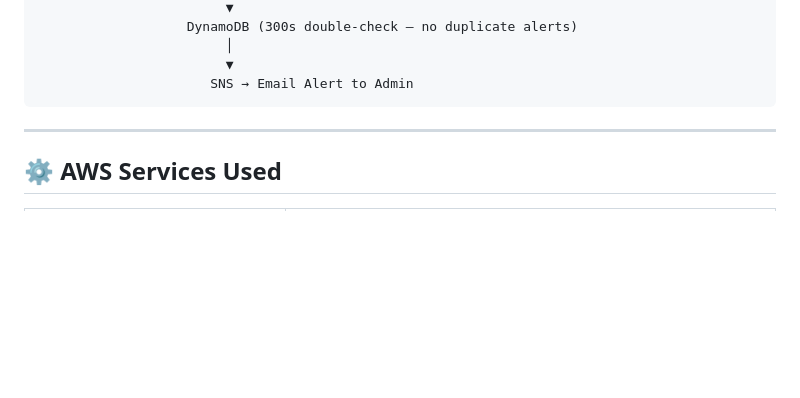
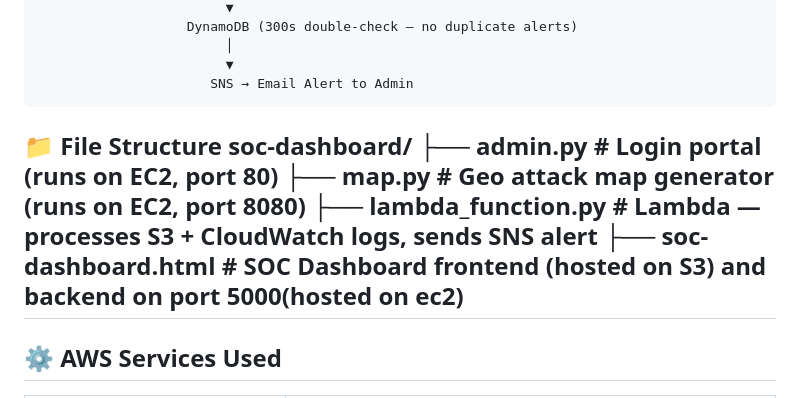
Before and after one commit to shadabansarii/Bruteforce_Protection_using_AWS_Resources, a Markdown page: README.md, the part around the change. Rendered like a GitHub page; blank space fills up the shorter version.

````diff
--- a/README.md
+++ b/README.md
@@ -47,7 +47,12 @@ Application Load Balancer (ALB)
                         ▼
                       SNS → Email Alert to Admin
 ```
-
+📁 File Structure
+soc-dashboard/
+├── admin.py              # Login portal (runs on EC2, port 80)
+├── map.py                # Geo attack map generator (runs on EC2, port 8080)
+├── lambda_function.py    # Lambda — processes S3 + CloudWatch logs, sends SNS alert
+├── soc-dashboard.html    # SOC Dashboard frontend (hosted on S3) and backend on port 5000(hosted on ec2)
 ---
 
 ## ⚙️ AWS Services Used
````
